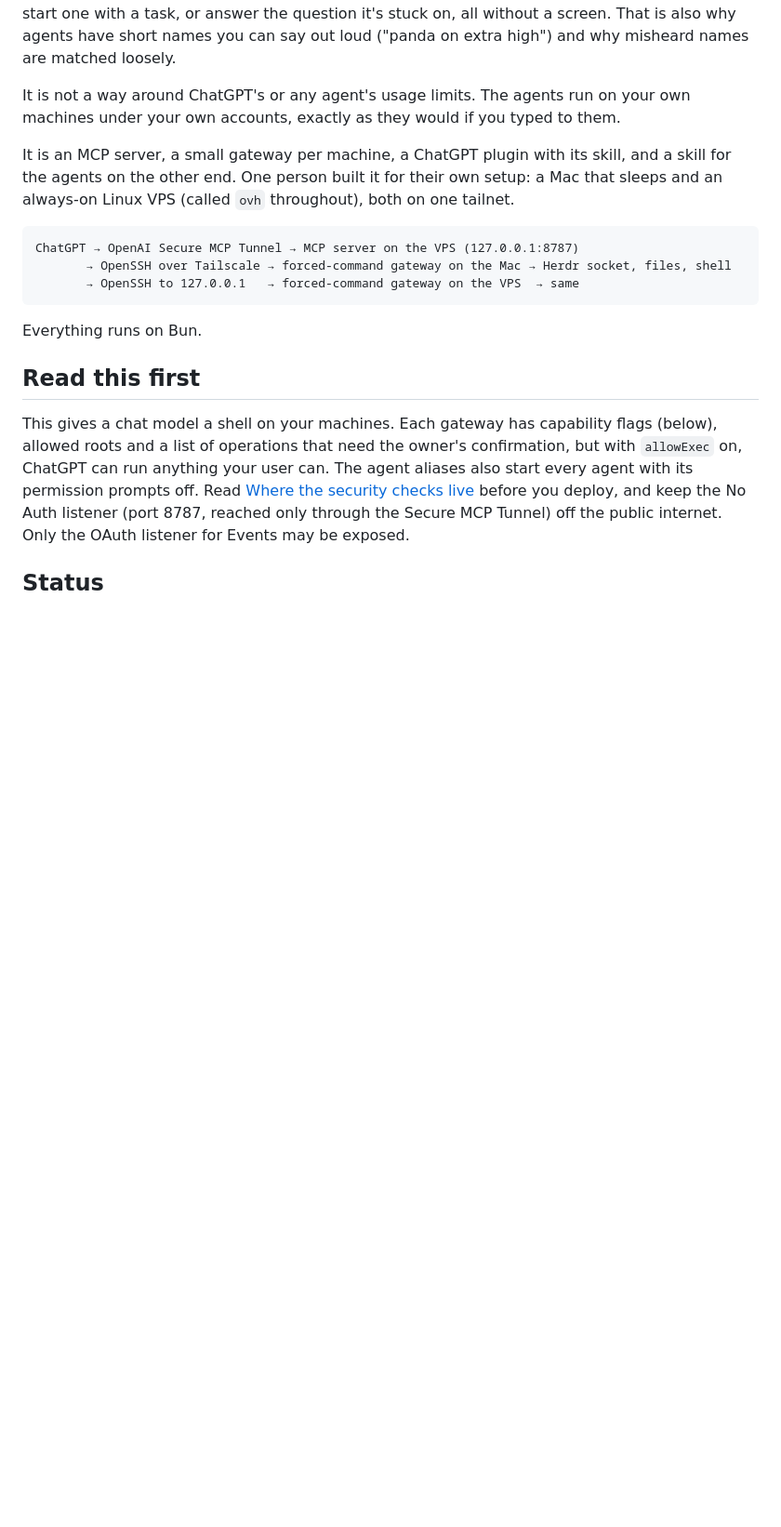
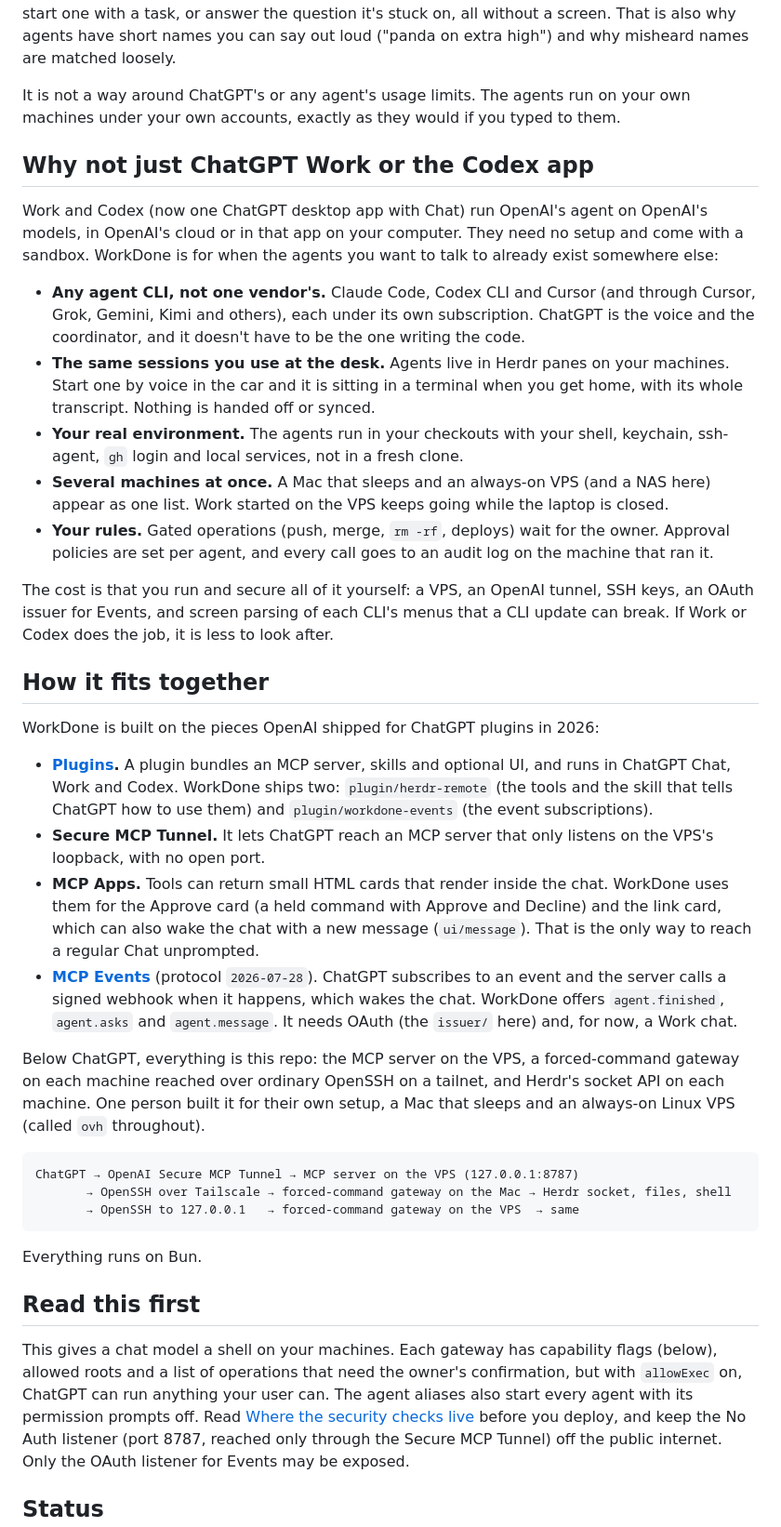
Before and after one commit to ivorpad/workdone, a Markdown page: README.md, the part around the change. Shown at 93% size. GitHub-like rendering; blank space fills up the shorter version.

Commit message:
README: the OpenAI plugin stack it builds on, and why not just Work or Codex

````diff
--- a/README.md
+++ b/README.md
@@ -10,7 +10,28 @@ I wanted to keep working with my agents while away from the keyboard: out walkin
 
 It is not a way around ChatGPT's or any agent's usage limits. The agents run on your own machines under your own accounts, exactly as they would if you typed to them.
 
-It is an MCP server, a small gateway per machine, a ChatGPT plugin with its skill, and a skill for the agents on the other end. One person built it for their own setup: a Mac that sleeps and an always-on Linux VPS (called `ovh` throughout), both on one tailnet.
+## Why not just ChatGPT Work or the Codex app
+
+Work and Codex (now one ChatGPT desktop app with Chat) run OpenAI's agent on OpenAI's models, in OpenAI's cloud or in that app on your computer. They need no setup and come with a sandbox. WorkDone is for when the agents you want to talk to already exist somewhere else:
+
+- **Any agent CLI, not one vendor's.** Claude Code, Codex CLI and Cursor (and through Cursor, Grok, Gemini, Kimi and others), each under its own subscription. ChatGPT is the voice and the coordinator, and it doesn't have to be the one writing the code.
+- **The same sessions you use at the desk.** Agents live in Herdr panes on your machines. Start one by voice in the car and it is sitting in a terminal when you get home, with its whole transcript. Nothing is handed off or synced.
+- **Your real environment.** The agents run in your checkouts with your shell, keychain, ssh-agent, `gh` login and local services, not in a fresh clone.
+- **Several machines at once.** A Mac that sleeps and an always-on VPS (and a NAS here) appear as one list. Work started on the VPS keeps going while the laptop is closed.
+- **Your rules.** Gated operations (push, merge, `rm -rf`, deploys) wait for the owner. Approval policies are set per agent, and every call goes to an audit log on the machine that ran it.
+
+The cost is that you run and secure all of it yourself: a VPS, an OpenAI tunnel, SSH keys, an OAuth issuer for Events, and screen parsing of each CLI's menus that a CLI update can break. If Work or Codex does the job, it is less to look after.
+
+## How it fits together
+
+WorkDone is built on the pieces OpenAI shipped for ChatGPT plugins in 2026:
+
+- **[Plugins](https://developers.openai.com/plugins).** A plugin bundles an MCP server, skills and optional UI, and runs in ChatGPT Chat, Work and Codex. WorkDone ships two: `plugin/herdr-remote` (the tools and the skill that tells ChatGPT how to use them) and `plugin/workdone-events` (the event subscriptions).
+- **Secure MCP Tunnel.** It lets ChatGPT reach an MCP server that only listens on the VPS's loopback, with no open port.
+- **MCP Apps.** Tools can return small HTML cards that render inside the chat. WorkDone uses them for the Approve card (a held command with Approve and Decline) and the link card, which can also wake the chat with a new message (`ui/message`). That is the only way to reach a regular Chat unprompted.
+- **[MCP Events](https://developers.openai.com/plugins/build/mcp-events)** (protocol `2026-07-28`). ChatGPT subscribes to an event and the server calls a signed webhook when it happens, which wakes the chat. WorkDone offers `agent.finished`, `agent.asks` and `agent.message`. It needs OAuth (the `issuer/` here) and, for now, a Work chat.
+
+Below ChatGPT, everything is this repo: the MCP server on the VPS, a forced-command gateway on each machine reached over ordinary OpenSSH on a tailnet, and Herdr's socket API on each machine. One person built it for their own setup, a Mac that sleeps and an always-on Linux VPS (called `ovh` throughout).
 
 ```text
 ChatGPT → OpenAI Secure MCP Tunnel → MCP server on the VPS (127.0.0.1:8787)
````
